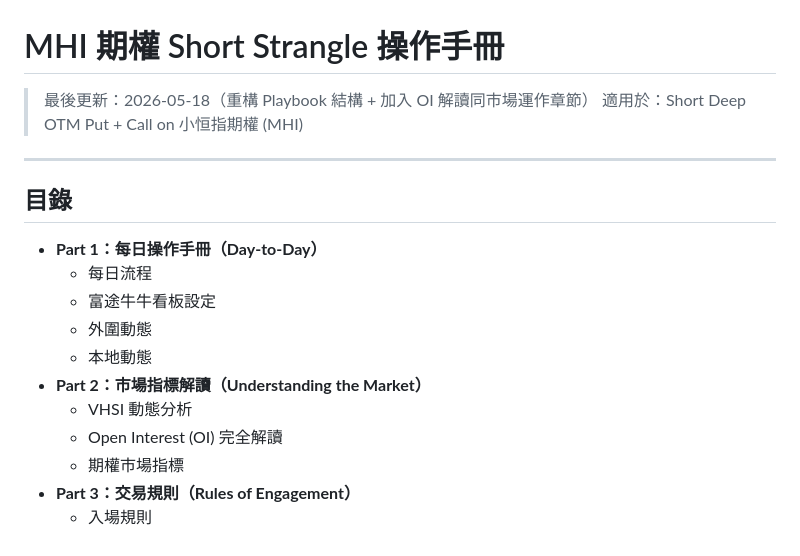
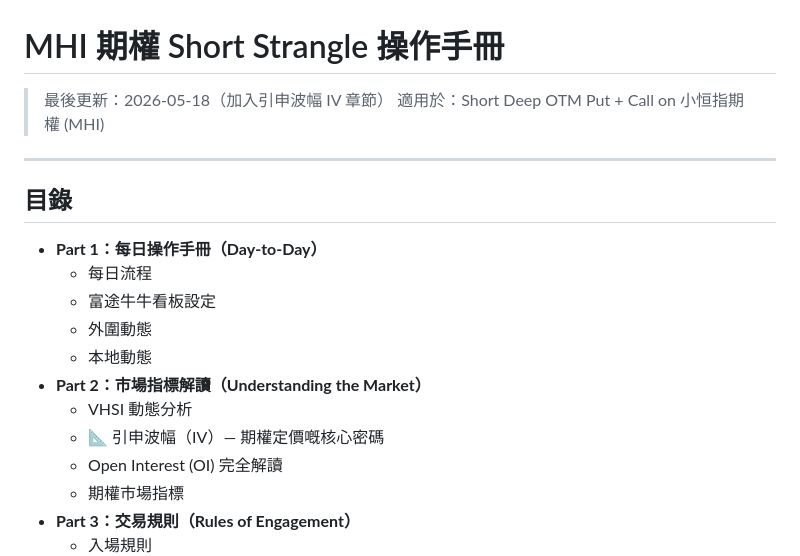
Before and after one commit to geewcong/geewong, a Markdown page: cxxviovxviia/mhi-options-playbook.md, the part around one of its changes. Rendered like a GitHub page.

Commit message:
feat: 加入引申波幅 (IV) 完全解讀章節

```diff
--- a/cxxviovxviia/mhi-options-playbook.md
+++ b/cxxviovxviia/mhi-options-playbook.md
@@ -1,6 +1,6 @@
 # MHI 期權 Short Strangle 操作手冊
 
-> 最後更新：2026-05-18（重構 Playbook 結構 + 加入 OI 解讀同市場運作章節）
+> 最後更新：2026-05-18（加入引申波幅 IV 章節）
 > 適用於：Short Deep OTM Put + Call on 小恒指期權 (MHI)
 
 ---
@@ -14,6 +14,7 @@
   - 本地動態
 - **Part 2：市場指標解讀（Understanding the Market）**
   - VHSI 動態分析
+  - 📐 引申波幅（IV）— 期權定價嘅核心密碼
   - Open Interest (OI) 完全解讀
   - 期權市場指標
 - **Part 3：交易規則（Rules of Engagement）**
```
Also changed, not shown: other parts of cxxviovxviia/mhi-options-playbook.md (+142 -0 lines).
